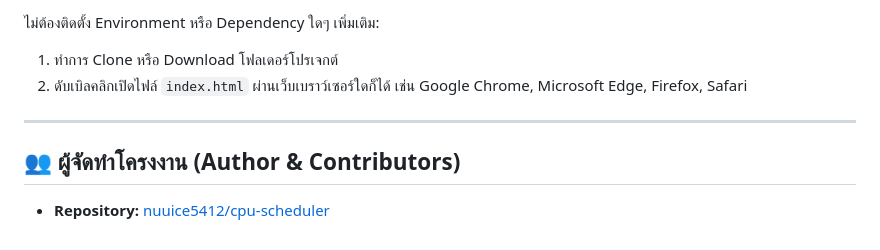
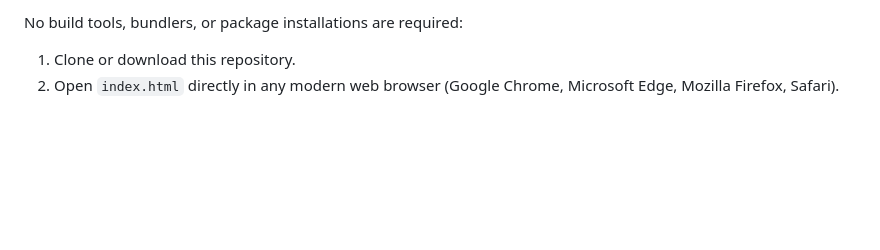
Before and after one commit to nuuice5412/cpu-scheduler, a Markdown page: README.md, the part around one of its changes. Drawn GitHub-style; blank space fills up the shorter version.

```diff
--- a/README.md
+++ b/README.md
@@ -70,9 +72,4 @@ cpu-scheduler/
 
-ไม่ต้องติดตั้ง Environment หรือ Dependency ใดๆ เพิ่มเติม:
-1. ทำการ Clone หรือ Download โฟลเดอร์โปรเจกต์
-2. ดับเบิลคลิกเปิดไฟล์ `index.html` ผ่านเว็บเบราว์เซอร์ใดก็ได้ เช่น Google Chrome, Microsoft Edge, Firefox, Safari
-
----
-
-## 👥 ผู้จัดทำโครงงาน (Author & Contributors)
-- **Repository:** [nuuice5412/cpu-scheduler](https://github.com/nuuice5412/cpu-scheduler)
+No build tools, bundlers, or package installations are required:
+1. Clone or download this repository.
+2. Open `index.html` directly in any modern web browser (Google Chrome, Microsoft Edge, Mozilla Firefox, Safari).
```
Also changed, not shown: other parts of README.md (+41 -39 lines).
